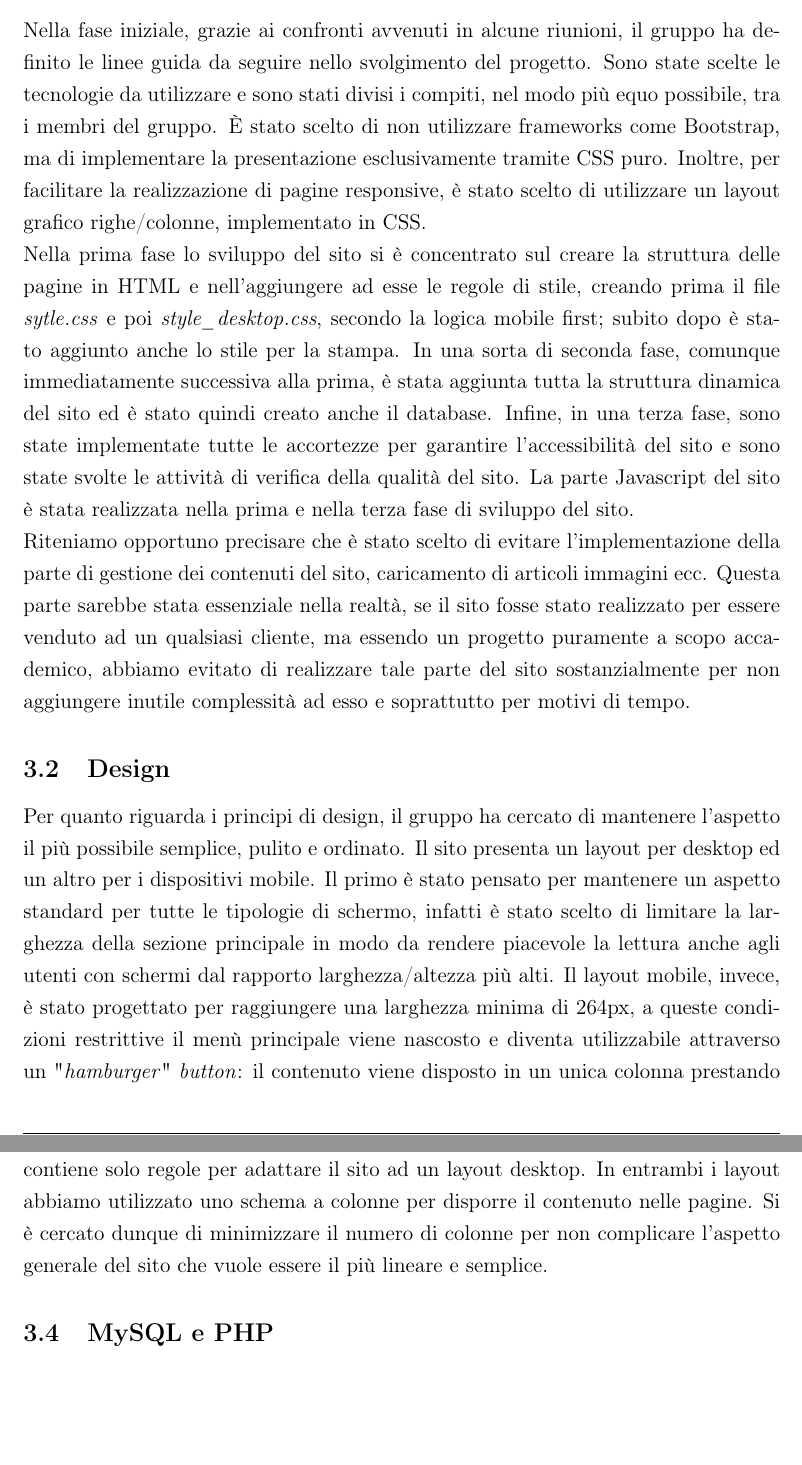
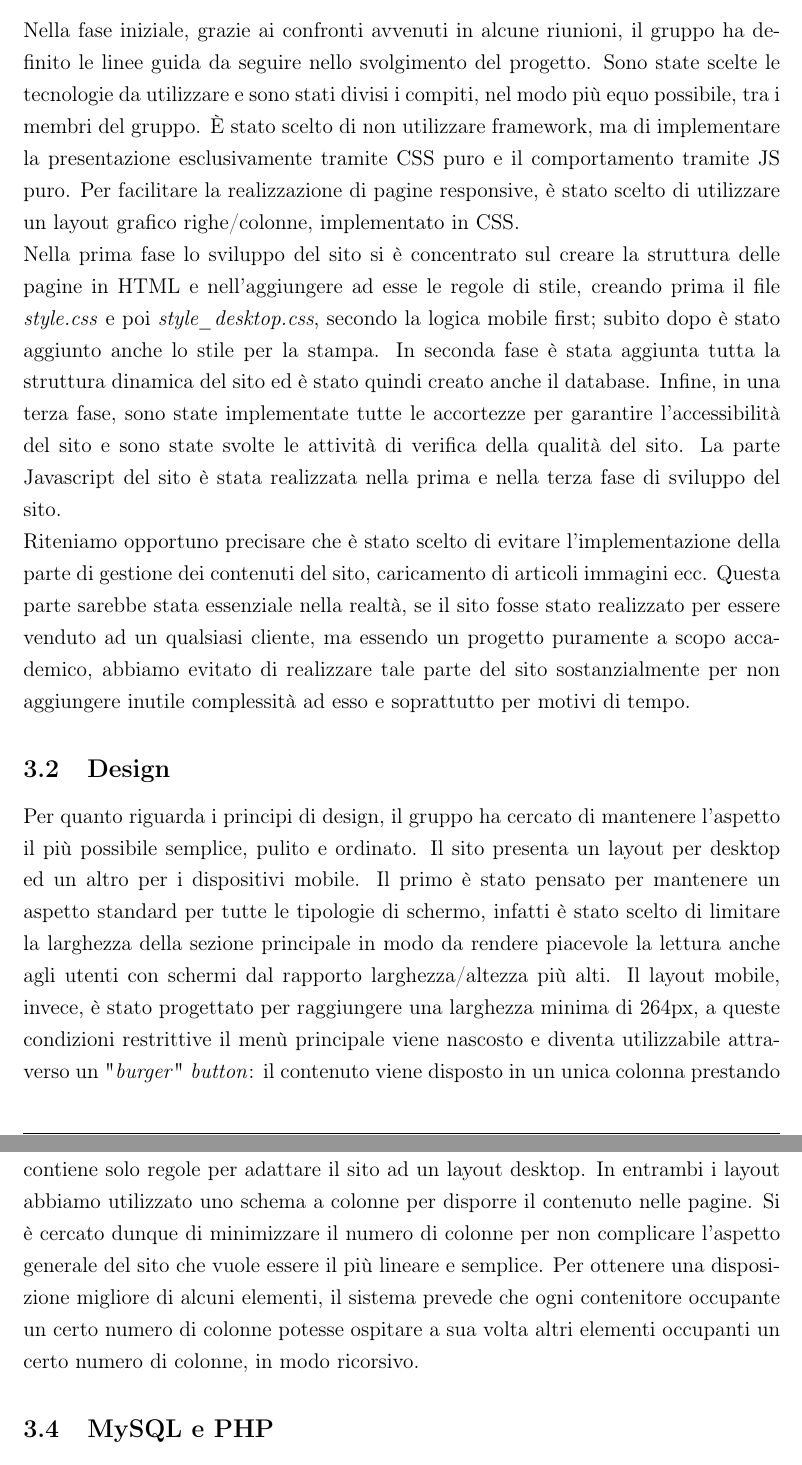
Before and after one commit to matteomarchiori/TecWeb-MuseoFerrari, a LaTeX document (mamarchi/Relazione TecWeb/Relazione.tex, which reads mamarchi/Relazione TecWeb/Chapters/Sviluppo.tex): two parts of pages 5 and 6 of 18, joined at a grey line, cut so that both start at the same text, the shorter picture padded with empty space. Compiled offline with pdfLaTeX.

Commit message:
inizio fix

```diff
--- a/mamarchi/Relazione TecWeb/Chapters/Sviluppo.tex
+++ b/mamarchi/Relazione TecWeb/Chapters/Sviluppo.tex
@@ -1,20 +1,19 @@
 \section{Sviluppo}
 
 \subsection{Progettazione}
-Nella fase iniziale, grazie ai confronti avvenuti in alcune riunioni, il gruppo ha definito le linee guida da seguire nello svolgimento del progetto. Sono state scelte le tecnologie da utilizzare e sono stati divisi i compiti, nel modo più equo possibile, tra i membri del gruppo. È stato scelto di non utilizzare frameworks come Bootstrap, ma di implementare la presentazione esclusivamente tramite CSS puro. Inoltre, per facilitare la realizzazione di pagine responsive, è stato scelto di utilizzare un layout grafico righe/colonne, implementato in CSS.
-\\Nella prima fase lo sviluppo del sito si è concentrato sul creare la struttura delle pagine in HTML e nell'aggiungere ad esse le regole di stile, creando prima il file \textit{sytle.css} e poi \textit{style\_desktop.css}, secondo la logica mobile first; subito dopo è stato aggiunto anche lo stile per la stampa. In una sorta di seconda fase, comunque immediatamente successiva alla prima, è stata aggiunta tutta la struttura dinamica del sito ed è stato quindi creato anche il database. Infine, in una terza fase, sono state implementate tutte le accortezze per garantire l'accessibilità del sito e sono state svolte le attività di verifica della qualità del sito. La parte Javascript del sito è stata realizzata nella prima e nella terza fase di sviluppo del sito.
+Nella fase iniziale, grazie ai confronti avvenuti in alcune riunioni, il gruppo ha definito le linee guida da seguire nello svolgimento del progetto. Sono state scelte le tecnologie da utilizzare e sono stati divisi i compiti, nel modo più equo possibile, tra i membri del gruppo. È stato scelto di non utilizzare framework, ma di implementare la presentazione esclusivamente tramite CSS puro e il comportamento tramite JS puro. Per facilitare la realizzazione di pagine responsive, è stato scelto di utilizzare un layout grafico righe/colonne, implementato in CSS.
+\\Nella prima fase lo sviluppo del sito si è concentrato sul creare la struttura delle pagine in HTML e nell'aggiungere ad esse le regole di stile, creando prima il file \textit{style.css} e poi \textit{style\_desktop.css}, secondo la logica mobile first; subito dopo è stato aggiunto anche lo stile per la stampa. In seconda fase è stata aggiunta tutta la struttura dinamica del sito ed è stato quindi creato anche il database. Infine, in una terza fase, sono state implementate tutte le accortezze per garantire l'accessibilità del sito e sono state svolte le attività di verifica della qualità del sito. La parte Javascript del sito è stata realizzata nella prima e nella terza fase di sviluppo del sito.
 \\Riteniamo opportuno precisare che è stato scelto di evitare l'implementazione della parte di gestione dei contenuti del sito, caricamento di articoli immagini ecc. Questa parte sarebbe stata essenziale nella realtà, se il sito fosse stato realizzato per essere venduto ad un qualsiasi cliente, ma essendo un progetto puramente a scopo accademico, abbiamo evitato di realizzare tale parte del sito sostanzialmente per non aggiungere inutile complessità ad esso e soprattutto per motivi di tempo.
 
 \subsection{Design}\label{design}
-Per quanto riguarda i principi di design, il gruppo ha cercato di mantenere l'aspetto il più possibile semplice, pulito e ordinato. Il sito presenta un layout per desktop ed un altro per i dispositivi mobile. Il primo è stato pensato per mantenere un aspetto standard per tutte le tipologie di schermo, infatti è stato scelto di limitare la larghezza della sezione principale in modo da rendere piacevole la lettura anche agli utenti con schermi dal rapporto larghezza/altezza più alti. Il layout mobile, invece, è stato progettato per raggiungere una larghezza minima di 264px, a queste condizioni restrittive il menù principale viene nascosto e diventa utilizzabile attraverso un "\textit{hamburger}" \textit{button}: il contenuto viene disposto in un unica colonna prestando particolare attenzione a mantenere la giusta dimensione del testo.\\
+Per quanto riguarda i principi di design, il gruppo ha cercato di mantenere l'aspetto il più possibile semplice, pulito e ordinato. Il sito presenta un layout per desktop ed un altro per i dispositivi mobile. Il primo è stato pensato per mantenere un aspetto standard per tutte le tipologie di schermo, infatti è stato scelto di limitare la larghezza della sezione principale in modo da rendere piacevole la lettura anche agli utenti con schermi dal rapporto larghezza/altezza più alti. Il layout mobile, invece, è stato progettato per raggiungere una larghezza minima di 264px, a queste condizioni restrittive il menù principale viene nascosto e diventa utilizzabile attraverso un "\textit{burger}" \textit{button}: il contenuto viene disposto in un unica colonna prestando particolare attenzione a mantenere la giusta dimensione del testo.\\
 Il contenuto di tutte le pagine è stato strutturato in modo da fornire solo le informazioni strettamente necessarie allo scopo della pagina stessa, cercando di disporle nella maniera più comprensibile possibile seguendo costantemente un ordinamento basato sull'importanza dell'informazione rispetto all'argomento relativo alla pagina. È stato scelto un menù di navigazione ad un singolo livello cercando anche di minimizzare l'ampiezza per non causare disorientamento agli utenti, rispettando la cosiddetta regola \textit{"dal particolare al generale"}.\\
 Sia per il layout desktop, che per il layout mobile, sono stati selezionati pochi colori prestando attenzione a disporli con lo scopo di creare un adeguato contrasto in modo da facilitare la lettura a tutti gli utenti. Durante tutta la fase di progettazione e realizzazione del sito uno degli obiettivi più importanti per il gruppo è stato quello di raggiungere il più alto livello di accessibilità possibile.
 
 \subsection{HTML e CSS}
 La struttura del sito è stata creata adottando il linguaggio XHTML per garantire una compatibilità stabile e consolidata con tutti i browser e minimizzare il rischio di possibili problemi di accessibilità dati da HTML5.\\
-%aggiungere cose su html? non sapreo bene cosa
 La completa separazione tra struttura e presentazione è stata raggiunta utilizzando tre diversi fogli di stile: uno per i dispositivi mobili, uno per il desktop ed uno per la stampa delle pagine del sito.\\
- Abbiamo adottato un strategia mobile first realizzando quindi prima l'aspetto mobile e integrando in seguito il layout desktop. Per questo motivo il primo foglio di stile relativo al layout mobile, \textit{style.css}, è quello il più ricco, mentre \textit{style\_desktop.css} contiene solo regole per adattare il sito ad un layout desktop. In entrambi i layout abbiamo utilizzato uno schema a colonne per disporre il contenuto nelle pagine. Si è cercato dunque di minimizzare il numero di colonne per non complicare l'aspetto generale del sito che vuole essere il più lineare e semplice.
+ Abbiamo adottato un strategia mobile first realizzando quindi prima l'aspetto mobile e integrando in seguito il layout desktop. Per questo motivo il primo foglio di stile relativo al layout mobile, \textit{style.css}, è quello il più ricco, mentre \textit{style\_desktop.css} contiene solo regole per adattare il sito ad un layout desktop. In entrambi i layout abbiamo utilizzato uno schema a colonne per disporre il contenuto nelle pagine. Si è cercato dunque di minimizzare il numero di colonne per non complicare l'aspetto generale del sito che vuole essere il più lineare e semplice. Per ottenere una disposizione migliore di alcuni elementi, il sistema prevede che ogni contenitore occupante un certo numero di colonne potesse ospitare a sua volta altri elementi occupanti un certo numero di colonne, in modo ricorsivo.
 
 \subsection{MySQL e PHP}
 Il lato server è una parte molto importante e consiste nell'elaborazione dei dati che saranno poi inviati al client. Il database che viene utilizzato è stato sviluppato per la gestione delle seguenti informazioni:
```
Also changed, not shown: mamarchi/Relazione TecWeb/Chapters/Abstract.tex (+1 -1 lines), mamarchi/Relazione TecWeb/Chapters/UtentiDestinatari.tex (+1 -1 lines), mamarchi/Relazione TecWeb/Chapters/Sviluppo.tex (2 more changed lines).
